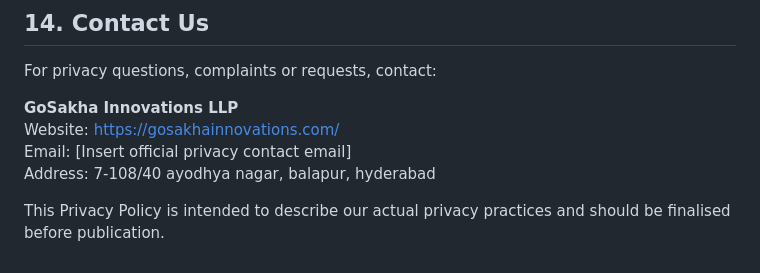
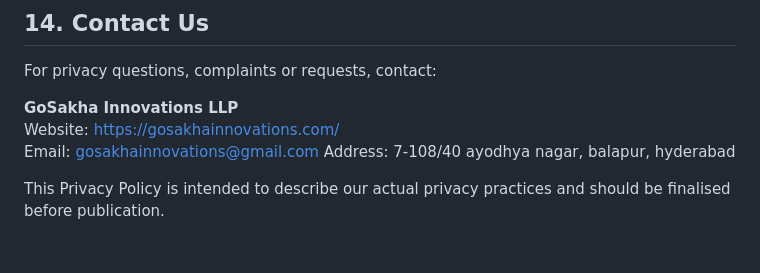
Before and after one commit to gosakhainnovations/gosakha-legal, a Markdown page: privacy-policy.md, the part around one of its changes. GitHub-like rendering.

```diff
--- a/privacy-policy.md
+++ b/privacy-policy.md
@@ -139,7 +139,7 @@ For privacy questions, complaints or requests, contact:
 
 **GoSakha Innovations LLP**
 Website: https://gosakhainnovations.com/
-Email: [Insert official privacy contact email]
+Email: gosakhainnovations@gmail.com
 Address: 7-108/40 ayodhya nagar, balapur, hyderabad
 
 This Privacy Policy is intended to describe our actual privacy practices and should be finalised before publication.
```
Also changed, not shown: other parts of privacy-policy.md (+1 -1 lines).
